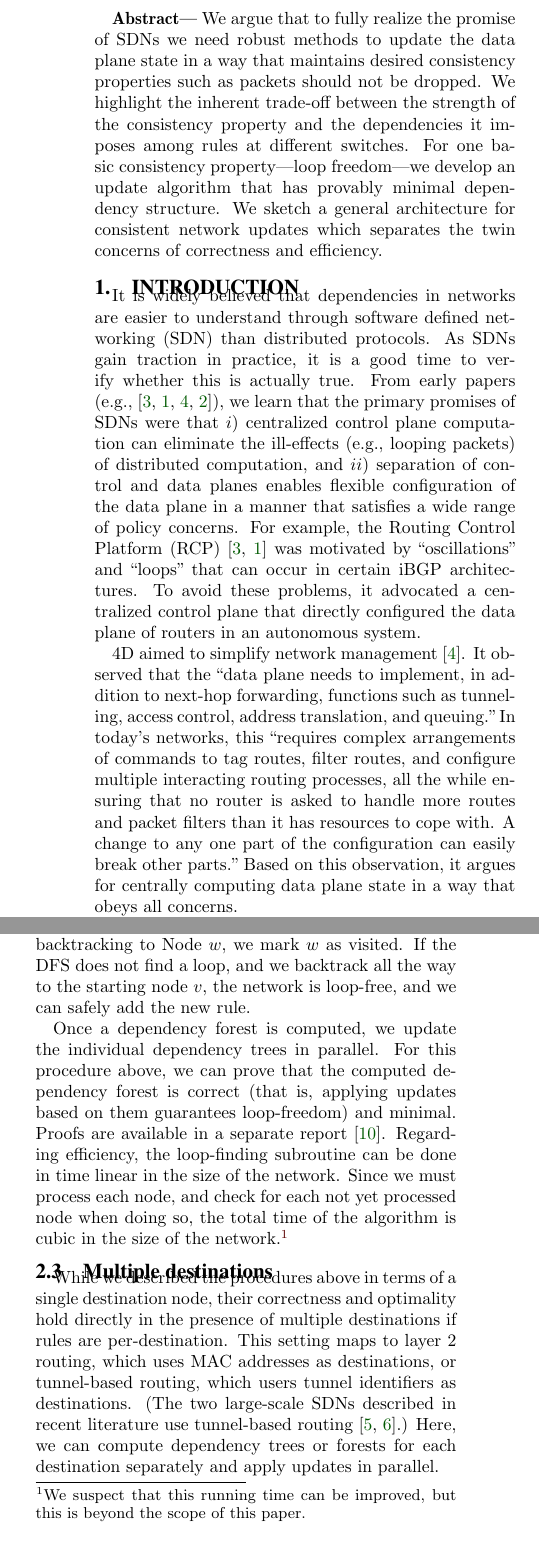
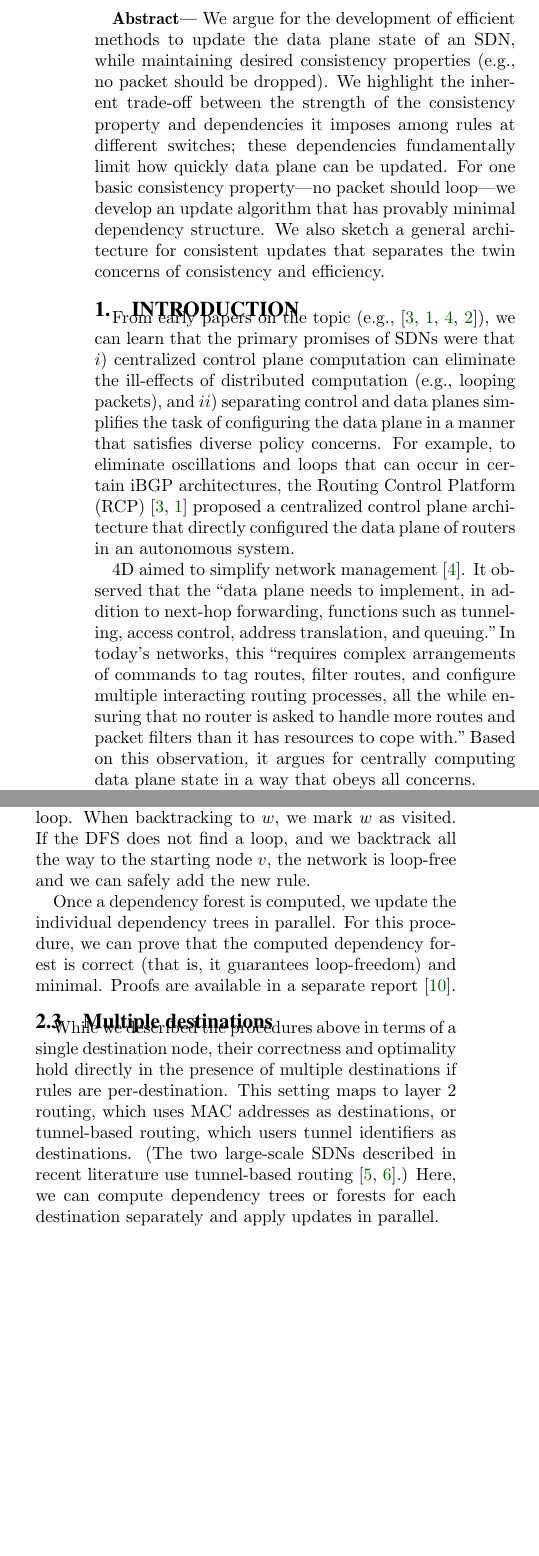
Before and after one commit to ratulm/consistency, a LaTeX paper (paper.tex, which reads abstract.tex, example.tex, intro.tex): two parts of the columns of pages 1 and 3 of 7, joined at a grey line, cut at the place of the change, the shorter picture padded with empty space. Compiled offline with pdfLaTeX.

Commit message:
wordsmithing

```diff
--- a/abstract.tex
+++ b/abstract.tex
@@ -1,4 +1,2 @@
 \textbf{Abstract---}
-We argue that to fully realize the promise of SDNs we need robust methods to update the data plane state in a way that maintains desired consistency properties such as packets should not be dropped. We highlight the inherent trade-off between the strength of the consistency property and the dependencies it imposes among rules at different switches.
-For one basic consistency property---loop freedom---we develop an update algorithm that has provably minimal dependency structure.
-We sketch a general architecture for consistent network updates which separates the twin concerns of correctness and efficiency.
+We argue for the development of efficient methods to update the data plane state of an SDN, while maintaining desired consistency properties (e.g., no packet should be dropped). We highlight the inherent trade-off between the strength of the consistency property and dependencies it imposes among rules at different switches; these dependencies fundamentally limit how quickly data plane can be updated. For one basic consistency property---no packet should loop---we develop an update algorithm that has provably minimal dependency structure. We also sketch a general architecture for consistent updates that separates the twin concerns of consistency and efficiency.
--- a/example.tex
+++ b/example.tex
@@ -103,18 +102,20 @@ The loop-detection subroutine can be implemented in various ways, for instance b
 %the Kosaraju-Sharir algorithm or
-Tarjan's algorithm \cite{tarjan72}. As this algorithm does not only detect loops, but finds strongly connected components, let us briefly describe a simpler solution for loop-detection here: Our loop-detection subroutine is a recursive procedure, starting at the new rule $u.new = v$. Nodes are in one of three states, \emph{unknown}, \emph{seen}, and \emph{visited}. Both Nodes $u,v$ are seen, all other nodes are unknown. Now we do a depth-first search (DFS), starting at $v$. If the DFS visits a Node $w$, depending on the state of $w$, we do the following: If $w$ is unknown, we mark $w$ as seen and continue the DFS. If $w$ is visited, we backtrack the DFS. If $w$ is seen, we found a loop and stop. When backtracking to Node $w$, we mark $w$ as visited. If the DFS does not find a loop, and we backtrack all the way to the starting node $v$, the network is loop-free, and we can safely add the new rule.
+
+The loop-detection subroutine can be implemented in various ways, e.g., using
+Tarjan's algorithm \cite{tarjan72}. But this algorithm does not only detect loops; it finds strongly connected components. We thus employ a simpler solution for loop-detection here. Our solution is recursive, starting at the new rule $u.new = v$. Nodes are in one of three states, \emph{unknown}, \emph{seen}, and \emph{visited}. Both $u,v$ are seen, all other nodes are unknown. Now we do a depth-first search (DFS), starting at $v$. If the DFS visits $w$, depending on the state of $w$, we do the following: if $w$ is unknown, we mark $w$ as seen and continue DFS. If $w$ is visited, we backtrack DFS. If $w$ is seen, we found a loop. When backtracking to $w$, we mark $w$ as visited. If the DFS does not find a loop, and we backtrack all the way to the starting node $v$, the network is loop-free and we can safely add the new rule.
 
 
 %Clearly, the order in which the nodes are visited will determine the dependency forest, however, irrespective of the order is, the dependency tree is minimal (see below).
 
 %TODO: alternative formulation, shorter, maybe better: Initially, we let all good nodes to be roots of the dependency forest. Then, iteratively, while not all nodes are processed, we process an arbitrary good node $u$ by removing its old rule. Removing $u$'s old rule might turn other nodes good; if $v$ turns good when processing $u$, then $v$ is a child of $u$ in the dependency forest.
 
-Once a dependency forest is computed, we update the individual dependency trees in parallel. For this procedure above, we can prove that the computed dependency forest is correct (that is, applying updates based on them guarantees loop-freedom) and minimal. Proofs are available in
+Once a dependency forest is computed, we update the individual dependency trees in parallel. For this procedure, we can prove that the computed dependency forest is correct (that is, it guarantees loop-freedom) and minimal. Proofs are available in
 \iflongversion
 the Appendix.
 \else
 a separate report~\cite{tr}.
 \fi
-Regarding efficiency, the loop-finding subroutine can be done in time linear in the size of the network. Since we must process each node, and check for each not yet processed node when doing so, the total time of the algorithm is cubic in the size of the network.\footnote{We suspect that this running time can be improved, but this is beyond the scope of this paper.}
+%Regarding efficiency, the loop-finding subroutine can be done in time linear in the size of the network. Since we must process each node, and check for each not yet processed node when doing so, the total time of the algorithm is cubic in the size of the network.\footnote{We suspect that this running time can be improved, but this is beyond the scope of this paper.}
 
 \subsection{Multiple destinations}
 \label{sec:multidest}
--- a/intro.tex
+++ b/intro.tex
@@ -3,10 +3,12 @@
 
 %Software-defined networking (SDN), as envisioned today in separation of control and data planes and centralized control plane computation, is a relatively new concept.
 %receiving a lot of attention in the research and practitioner communities.
-It is widely believed that dependencies in networks are easier to understand through software defined networking (SDN) than distributed protocols. As SDNs gain traction in practice, it is a good time to verify whether this is actually true.
+%It is widely believed that dependencies in networks are easier to understand through software defined networking (SDN) than distributed protocols. As SDNs gain traction in practice, it is a good time to verify whether this is actually true.
 %(TODO: Roger: I am of course happy with any sentence, but the one above felt a bit too lame.)
-From early papers (e.g.,~\cite{rcp-case,rcp,4d,ethane}), we learn that the primary promises of SDNs were that $i)$  centralized control plane computation can eliminate the ill-effects (e.g., looping packets) of distributed computation, and $ii)$ separation of control and data planes enables flexible configuration of the data plane in a manner that satisfies a wide range of policy concerns.
-For example, the Routing Control Platform (RCP)~\cite{rcp-case,rcp} was motivated by ``oscillations" and ``loops" that can occur in certain iBGP architectures. To avoid these problems, it advocated a centralized control plane that directly configured the data plane of routers in an autonomous system.
+From early papers on the topic (e.g.,~\cite{rcp-case,rcp,4d,ethane}), we can learn that the primary promises of SDNs were that $i)$  centralized control plane computation can eliminate the ill-effects of distributed computation (e.g., looping packets), and $ii)$ separating control and data planes simplifies the task of configuring the data plane in a manner that satisfies diverse policy concerns.
+For example, to eliminate oscillations and loops that can occur in certain iBGP architectures, the Routing Control Platform (RCP)~\cite{rcp-case,rcp} proposed a centralized control plane architecture that directly configured the data plane of routers in an autonomous system.
 
-4D aimed to simplify network management~\cite{4d}. It observed that the ``data plane needs to implement, in addition to next-hop forwarding, functions such as tunneling, access control, address translation, and queuing." In today's networks, this ``requires complex arrangements of commands to tag routes, filter routes, and configure multiple interacting routing processes, all the while ensuring that no router is asked to handle more routes and packet filters than it has resources to cope with. A change to any one part of the configuration can easily break other parts." Based on this observation, it argues for centrally computing data plane state in a way that obeys all concerns.
+4D aimed to simplify network management~\cite{4d}. It observed that the ``data plane needs to implement, in addition to next-hop forwarding, functions such as tunneling, access control, address translation, and queuing." In today's networks, this ``requires complex arrangements of commands to tag routes, filter routes, and configure multiple interacting routing processes, all the while ensuring that no router is asked to handle more routes and packet filters than it has resources to cope with."
+%A change to any one part of the configuration can easily break other parts."
+Based on this observation, it argues for centrally computing data plane state in a way that obeys all concerns.
 
@@ -14,16 +16,14 @@ Similarly, ETHANE reasoned that for simplified management of enterprise networks
 
-However, as we gain more experience with this paradigm, a nuanced story is emerging.  Researchers have shown that, even with SDNs, packets can take paths that do not comply with policy~\cite{safeupdate} and that more traffic can arrive at a link than its capacity~\cite{swan}. So, what explains this gap between the promise and these inconsistencies? The root cause is that promises apply to the eventual behavior of the network, {\em after} data plane state has been changed. However, inconsistencies emerge {\em during} data plane state changes.
+However, as we gain more experience with this paradigm, a nuanced story is emerging.  Researchers have shown that, even with SDNs, packets can take paths that do not comply with policy~\cite{safeupdate} and that traffic greater than capacity can arrive at a link~\cite{swan}. What explains this gap between the promise and these inconsistencies? The root cause is that promises apply to the eventual behavior of the network, {\em after} data plane state has been changed, but inconsistencies emerge {\em during} data plane state changes.
 
-Since changes to data plane state, in response to failures, load changes, and policy changes, are an essential part of an operational network, so will be the inconsistencies. Thus, successful use of SDNs requires not only methods to compute policy-compliant data plane state but also methods to change that state in a way that maintains desired consistency properties.
+Since changes to data plane state, in response to failures, load changes, and policy changes, are an essential part of an operational network, so will be the inconsistencies. Thus, we believe that successful use of SDNs requires not only methods to compute policy-compliant data plane state but also methods to change that state in a way that maintains desired consistency properties.
 
 %Going beyond the specific inconsistencies and their solutions considered by prior work~\cite{safeupdate,swan}, this paper presents a broader view of this challenge.
 
-In this paper, we take a broad view of this aspect of SDNs. A basic challenge in consistently updating a network is coordinating rule updates (i.e., changes in data plane state) across multiple switches.  Atomic (i.e., simultaneous) updates to the rules of multiple switches is difficult and uncoordinated updates can lead to inconsistencies such as packet loops and drops. This means that when a given rule can be updated at a switch depends on what rules are present at other switches, and in some cases, these dependencies can be circular.
+This paper takes a broad view of this aspect of SDNs. The key to consistently updating a network is carefully coordinating rule updates across multiple switches.  Atomically updating the rules of multiple switches is difficult and uncoordinated updates can lead to inconsistencies such as packet loops and drops. Thus, when a rule can be safely updated at a switch depends on what rules are present at other switches, and in some cases, these dependencies can be circular.
+%Through a mix of simple impossibility results and concrete algorithms (some of which are new) from prior work and some we develop),  that can maintain a given consistency property,
+By analyzing a spectrum of possible consistency properties and the dependency structures they necessarily induce, we find an inherent trade-off: dependency structures are simpler for weaker consistency properties and more intricate for stronger properties.  For instance, simply ensuring that no packet is dropped does not induce any dependency amongst switches, but ensuring that no packet sees a mix of old and new rules~\cite{safeupdate} makes rules at a switch depend on all other switches in the network.
 
-We consider a spectrum of possible consistency properties, including those in prior work~\cite{safeupdate,swan}, and analyze them with respect to the dependency structures they necessarily induce.
-%Through a mix of simple impossibility results and concrete algorithms (some of which are new) from prior work and some we develop),  that can maintain a given consistency property,
-We show that dependency structures are simpler for weaker consistency properties and more intricate for stronger properties.  For instance, while maintaining drop freedom (i.e., no packet should be dropped during updates) does not introduce any dependency amongst switches, maintaining packet coherence~\cite{safeupdate} (i.e., no packet should see a mix of old and new rules) makes rules at a switch depend on all other switches in the network.
+We also take a detailed view of a basic consistency property---no packet loops---and develop two new update algorithms that induce less intricate dependency structures than currently known algorithms~\cite{safeupdate}. One of our algorithms induces provably minimal dependencies.
 
-We also take a detailed view of one particular consistency property---loop freedom, which implies that  no packet should loop during updates---and develop two new update algorithms that induce less intricate dependency structures than currently known algorithms~\cite{safeupdate}. One of our algorithms is provably minimal with respect to the dependencies it induces.
-
-Motivated by the observations of our analysis, we also sketch a general architecture for consistent network updates. This architecture separates across different software modules the two concerns that are primary during network updates: maintaining  consistency and quickly updating the network. Given the consistency property of interest, the first module is responsible for computing a correct plan for updating the network. The update plan is represented as a directed acyclic graph in which nodes are rule updates and edges represent their dependencies.  The second module is responsible for quickly applying the plan based on the properties of the network, e.g. the time it takes for the switches to apply updates and distances between the controller and switches. Preliminary experimental results highlight the value of this architecture as well as challenges in implementing it.
+Motivated by our analysis, we sketch a general architecture for consistent network updates. It decouples across two modules the two concerns that are primary during network updates: consistency and speed. Given the consistency property of interest, the first module computes a correct plan for updating the network. This plan is represented as a directed acyclic graph in which nodes are rule updates and edges represent their dependencies.  The second module is responsible for quickly applying the plan based on the properties of the network, e.g. the time for individual switches to apply updates and distances between the controller and switches. Preliminary experimental results highlight the value of this architecture as well as open challenges.
--- a/paper.tex
+++ b/paper.tex
@@ -79,7 +79,7 @@
 
 \numberofauthors{1}
 \author{
-Paper \#XX, YY pages
+Paper \#108
 }
 
 \begin{document}
```
Also changed, not shown: example.tex (29 more changed lines), intro.tex (2 more changed lines), paper.tex (8 more changed lines).
